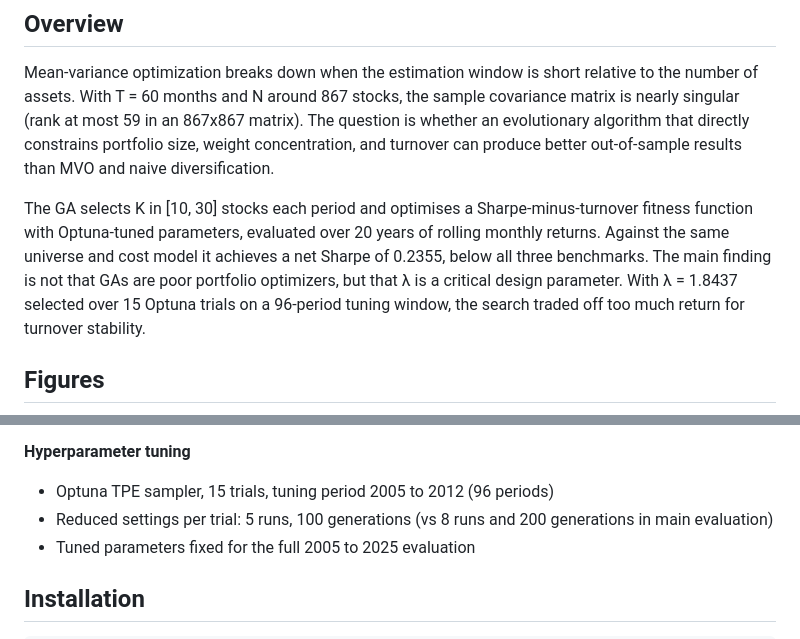
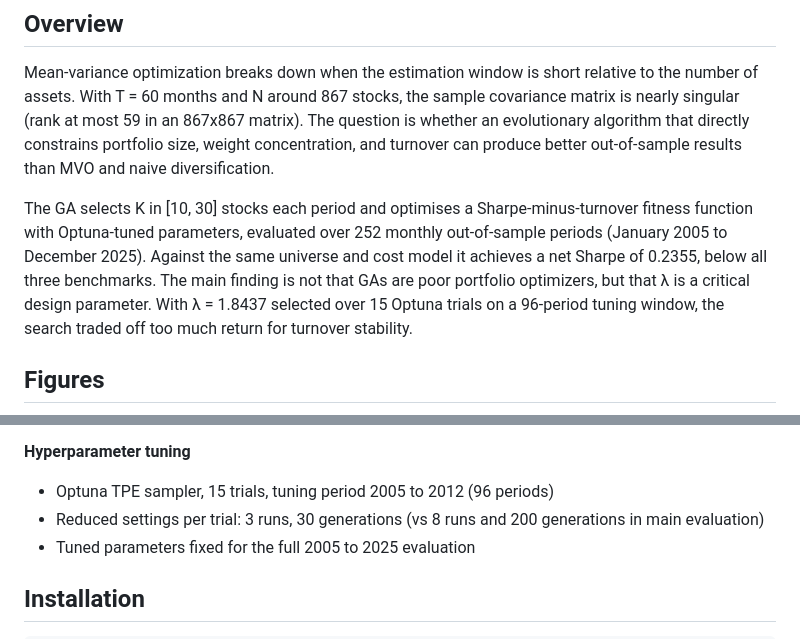
Before and after one commit to georgeded/ga-portfolio-optimization, a Markdown page: README.md, 2 parts joined by grey strips. GitHub-like rendering.

Commit message:
Fix Optuna trial settings and evaluation period description

```diff
--- a/README.md
+++ b/README.md
@@ -25,7 +25,7 @@ Constrained and unconstrained MVO perform near-identically (Sharpe 0.557 vs 0.56
 
 Mean-variance optimization breaks down when the estimation window is short relative to the number of assets. With T = 60 months and N around 867 stocks, the sample covariance matrix is nearly singular (rank at most 59 in an 867x867 matrix). The question is whether an evolutionary algorithm that directly constrains portfolio size, weight concentration, and turnover can produce better out-of-sample results than MVO and naive diversification.
 
-The GA selects K in [10, 30] stocks each period and optimises a Sharpe-minus-turnover fitness function with Optuna-tuned parameters, evaluated over 20 years of rolling monthly returns. Against the same universe and cost model it achieves a net Sharpe of 0.2355, below all three benchmarks. The main finding is not that GAs are poor portfolio optimizers, but that λ is a critical design parameter. With λ = 1.8437 selected over 15 Optuna trials on a 96-period tuning window, the search traded off too much return for turnover stability.
+The GA selects K in [10, 30] stocks each period and optimises a Sharpe-minus-turnover fitness function with Optuna-tuned parameters, evaluated over 252 monthly out-of-sample periods (January 2005 to December 2025). Against the same universe and cost model it achieves a net Sharpe of 0.2355, below all three benchmarks. The main finding is not that GAs are poor portfolio optimizers, but that λ is a critical design parameter. With λ = 1.8437 selected over 15 Optuna trials on a 96-period tuning window, the search traded off too much return for turnover stability.
 
 ## Figures
 
@@ -137,7 +137,7 @@ ga-portfolio-optimization/
 
 **Hyperparameter tuning**
 - Optuna TPE sampler, 15 trials, tuning period 2005 to 2012 (96 periods)
-- Reduced settings per trial: 5 runs, 100 generations (vs 8 runs and 200 generations in main evaluation)
+- Reduced settings per trial: 3 runs, 30 generations (vs 8 runs and 200 generations in main evaluation)
 - Tuned parameters fixed for the full 2005 to 2025 evaluation
 
 ## Installation
```
